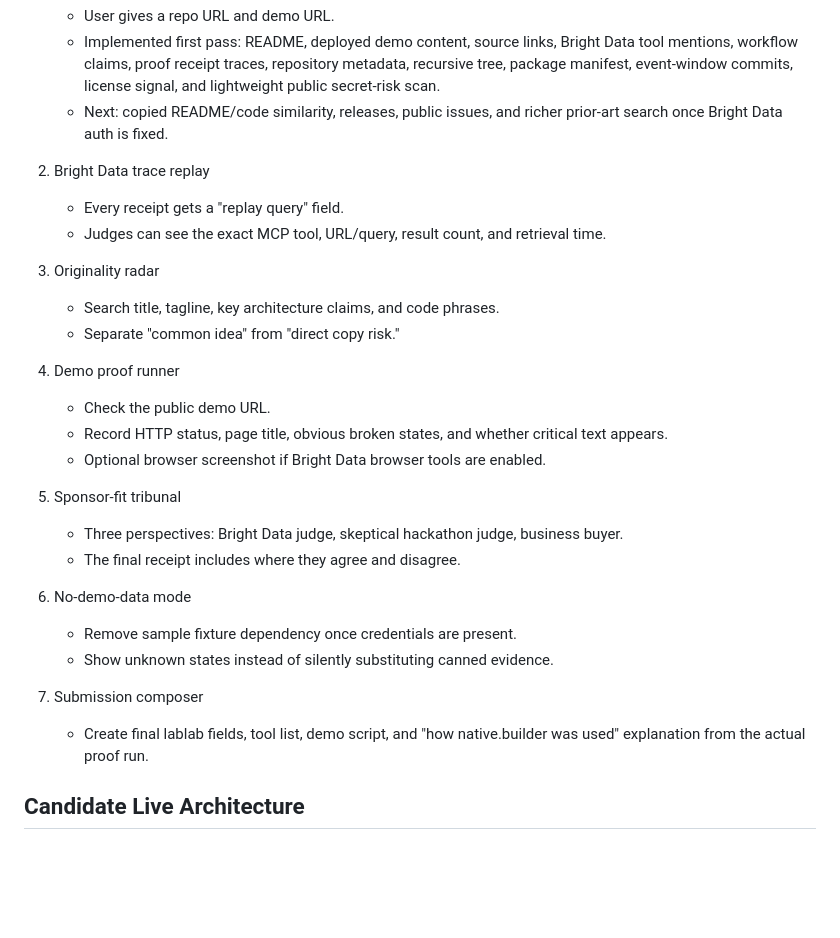
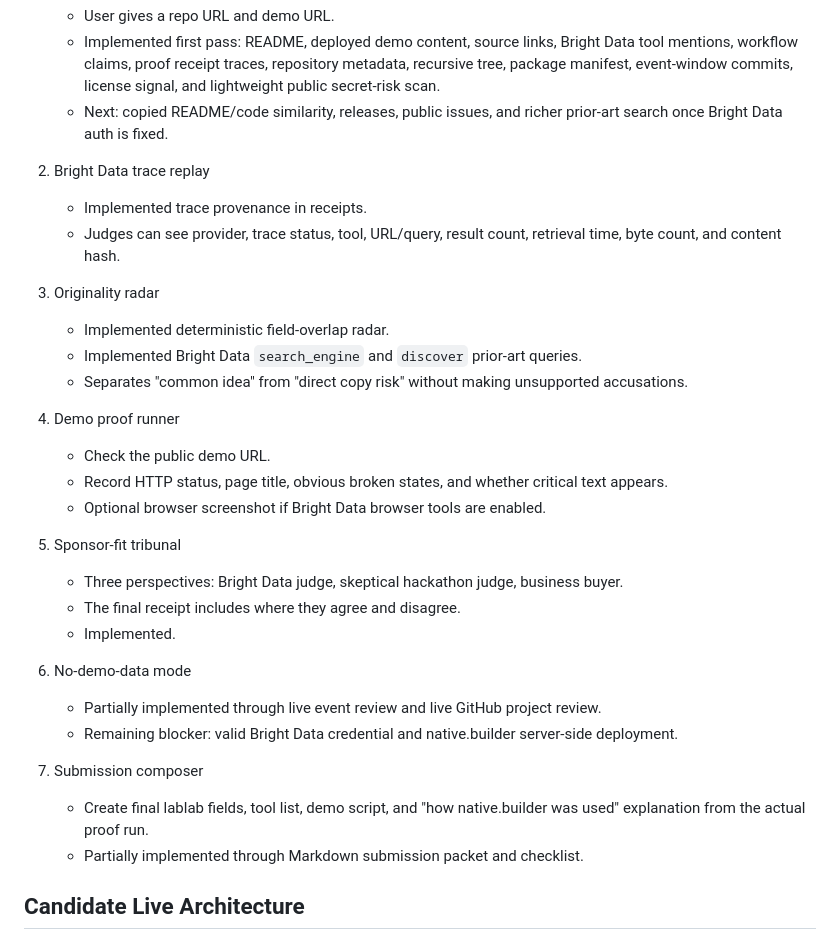
Before and after one commit to Vishwa-docs/proofrank-ai-factory, a Markdown page: research/bright-data-readiness.md, the part around one of its changes. Rendered like a GitHub page; blank space fills up the shorter version.

```diff
--- a/research/bright-data-readiness.md
+++ b/research/bright-data-readiness.md
@@ -112,12 +110,13 @@ ProofRank should stand apart by judging the judges' own problem: hackathon spons
    - Next: copied README/code similarity, releases, public issues, and richer prior-art search once Bright Data auth is fixed.
 
 2. Bright Data trace replay
-   - Every receipt gets a "replay query" field.
-   - Judges can see the exact MCP tool, URL/query, result count, and retrieval time.
+   - Implemented trace provenance in receipts.
+   - Judges can see provider, trace status, tool, URL/query, result count, retrieval time, byte count, and content hash.
 
 3. Originality radar
-   - Search title, tagline, key architecture claims, and code phrases.
-   - Separate "common idea" from "direct copy risk."
+   - Implemented deterministic field-overlap radar.
+   - Implemented Bright Data `search_engine` and `discover` prior-art queries.
+   - Separates "common idea" from "direct copy risk" without making unsupported accusations.
 
 4. Demo proof runner
    - Check the public demo URL.
@@ -127,13 +126,15 @@ ProofRank should stand apart by judging the judges' own problem: hackathon spons
 5. Sponsor-fit tribunal
    - Three perspectives: Bright Data judge, skeptical hackathon judge, business buyer.
    - The final receipt includes where they agree and disagree.
+   - Implemented.
 
 6. No-demo-data mode
-   - Remove sample fixture dependency once credentials are present.
-   - Show unknown states instead of silently substituting canned evidence.
+   - Partially implemented through live event review and live GitHub project review.
+   - Remaining blocker: valid Bright Data credential and native.builder server-side deployment.
 
 7. Submission composer
    - Create final lablab fields, tool list, demo script, and "how native.builder was used" explanation from the actual proof run.
+   - Partially implemented through Markdown submission packet and checklist.
 
 ## Candidate Live Architecture
 
```
Also changed, not shown: other parts of research/bright-data-readiness.md (+13 -15 lines).
